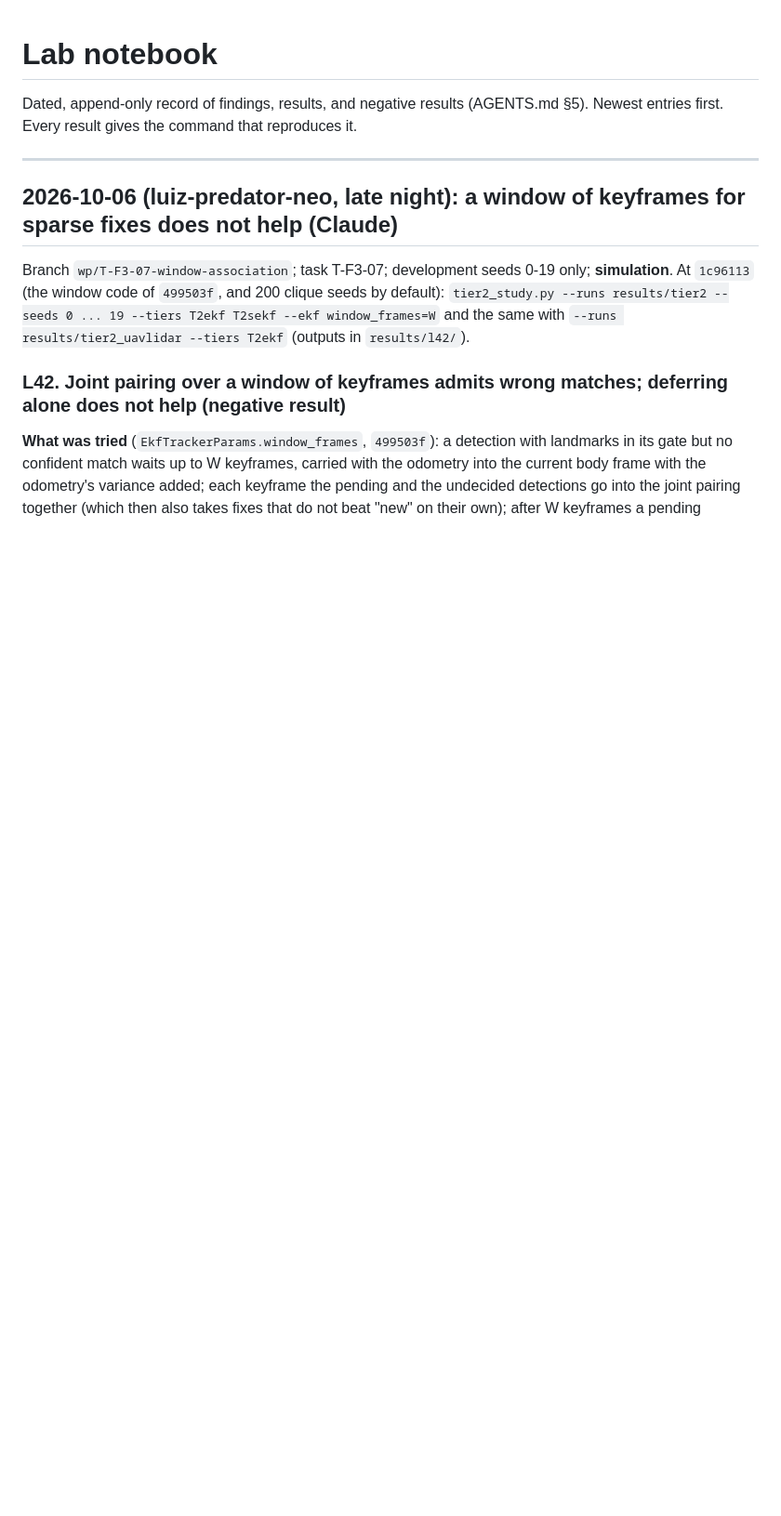
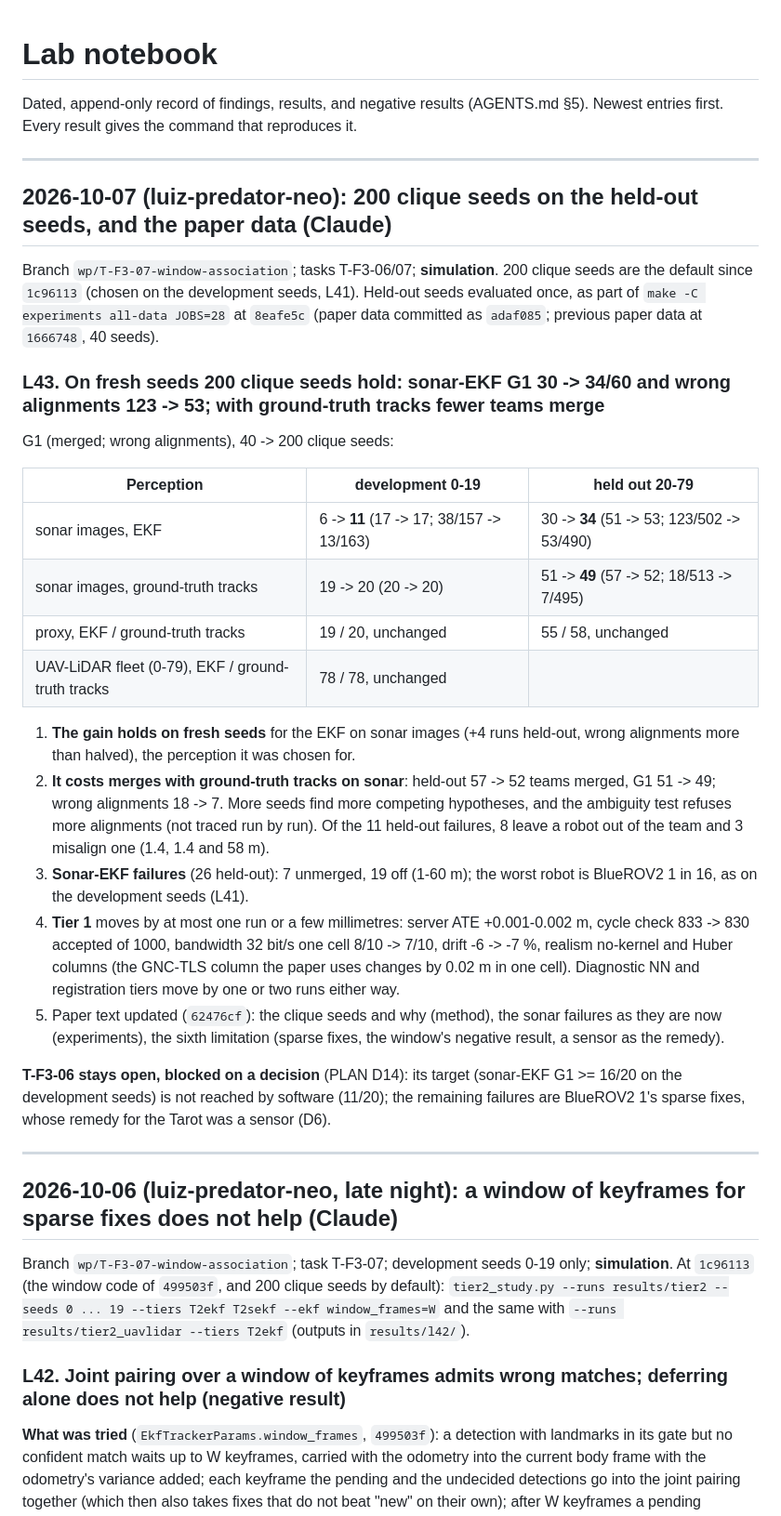
Before and after one commit to lesaf92/avatar_slam, a Markdown page: docs/LOG.md, the part around the change. Shown at 93% size. Drawn GitHub-style; blank space fills up the shorter version.

Commit message:
docs: LOG L43 (200 clique seeds held out; paper data), plan v2.2, D14, T-F3-06 blocked on D14
Task: T-F3-06, T-F3-07

Co-Authored-By: Claude Opus 5.5 <noreply@anthropic.com>

```diff
--- a/docs/LOG.md
+++ b/docs/LOG.md
@@ -2,6 +2,46 @@
 
 Dated, append-only record of findings, results, and negative results (AGENTS.md §5).
 Newest entries first. Every result gives the command that reproduces it.
+
+---
+
+## 2026-10-07 (luiz-predator-neo): 200 clique seeds on the held-out seeds, and the paper data (Claude)
+
+Branch `wp/T-F3-07-window-association`; tasks T-F3-06/07; **simulation**. 200 clique seeds are the
+default since `1c96113` (chosen on the development seeds, L41). Held-out seeds evaluated once, as
+part of `make -C experiments all-data JOBS=28` at `8eafe5c` (paper data committed as `adaf085`;
+previous paper data at `1666748`, 40 seeds).
+
+### L43. On fresh seeds 200 clique seeds hold: sonar-EKF G1 30 -> 34/60 and wrong alignments 123 -> 53; with ground-truth tracks fewer teams merge
+
+G1 (merged; wrong alignments), 40 -> 200 clique seeds:
+
+| Perception | development 0-19 | held out 20-79 |
+|---|---|---|
+| sonar images, EKF | 6 -> **11** (17 -> 17; 38/157 -> 13/163) | 30 -> **34** (51 -> 53; 123/502 -> 53/490) |
+| sonar images, ground-truth tracks | 19 -> 20 (20 -> 20) | 51 -> **49** (57 -> 52; 18/513 -> 7/495) |
+| proxy, EKF / ground-truth tracks | 19 / 20, unchanged | 55 / 58, unchanged |
+| UAV-LiDAR fleet (0-79), EKF / ground-truth tracks | 78 / 78, unchanged | |
+
+1. **The gain holds on fresh seeds** for the EKF on sonar images (+4 runs held-out, wrong
+   alignments more than halved), the perception it was chosen for.
+2. **It costs merges with ground-truth tracks on sonar**: held-out 57 -> 52 teams merged, G1 51 ->
+   49; wrong alignments 18 -> 7. More seeds find more competing hypotheses, and the ambiguity test
+   refuses more alignments (not traced run by run). Of the 11 held-out failures, 8 leave a robot
+   out of the team and 3 misalign one (1.4, 1.4 and 58 m).
+3. **Sonar-EKF failures** (26 held-out): 7 unmerged, 19 off (1-60 m); the worst robot is BlueROV2 1
+   in 16, as on the development seeds (L41).
+4. **Tier 1** moves by at most one run or a few millimetres: server ATE +0.001-0.002 m, cycle
+   check 833 -> 830 accepted of 1000, bandwidth 32 bit/s one cell 8/10 -> 7/10, drift -6 -> -7 %,
+   realism no-kernel and Huber columns (the GNC-TLS column the paper uses changes by 0.02 m in
+   one cell). Diagnostic NN and registration tiers move by one or two runs either way.
+5. Paper text updated (`62476cf`): the clique seeds and why (method), the sonar failures as they
+   are now (experiments), the sixth limitation (sparse fixes, the window's negative result, a
+   sensor as the remedy).
+
+**T-F3-06 stays open, blocked on a decision** (PLAN D14): its target (sonar-EKF G1 >= 16/20 on the
+development seeds) is not reached by software (11/20); the remaining failures are BlueROV2 1's
+sparse fixes, whose remedy for the Tarot was a sensor (D6).
 
 ---
 
```
Also changed, not shown: docs/PLAN.md (+4 -2 lines), docs/TASKS.md (+1 -1 lines).
